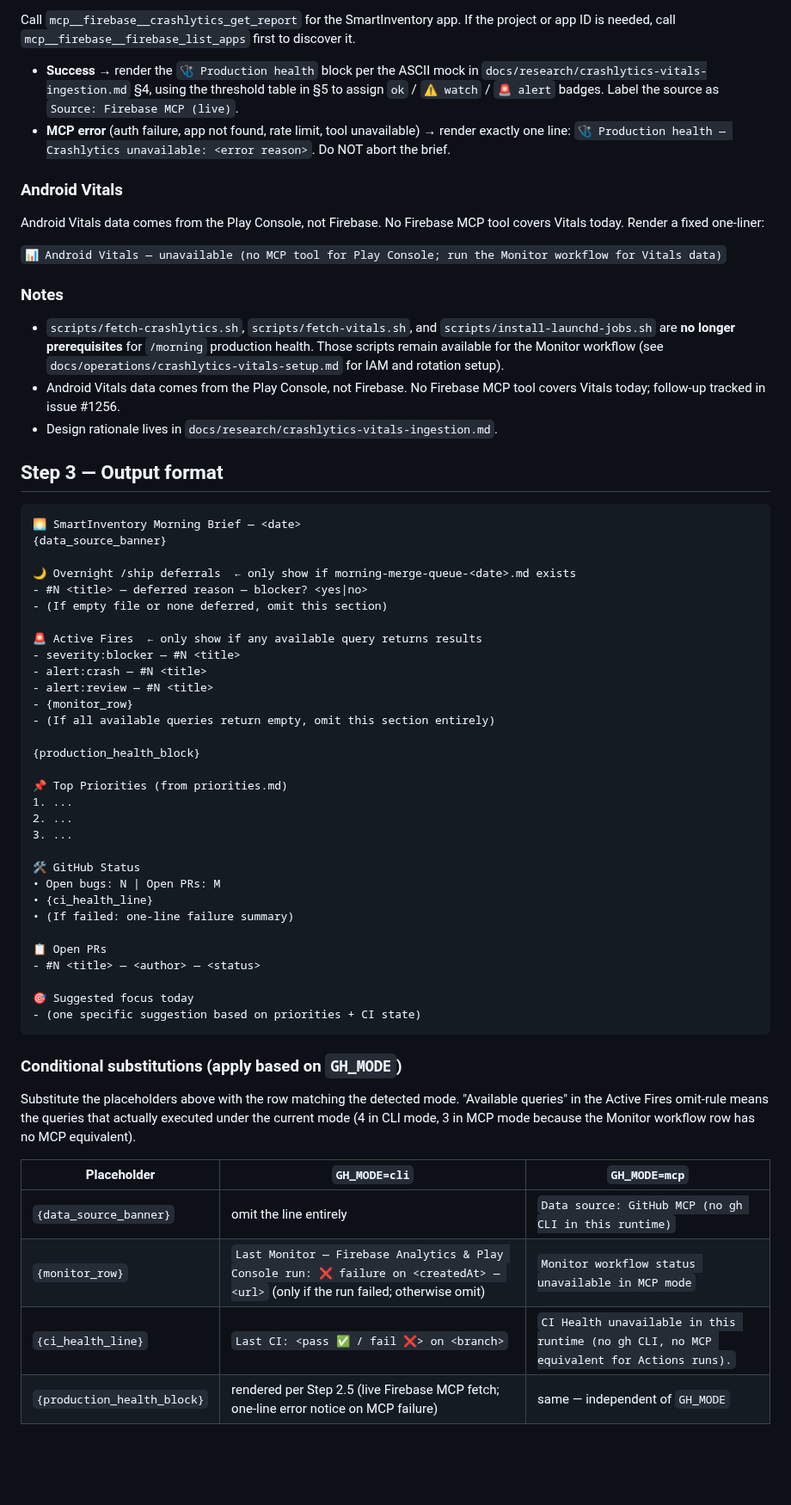
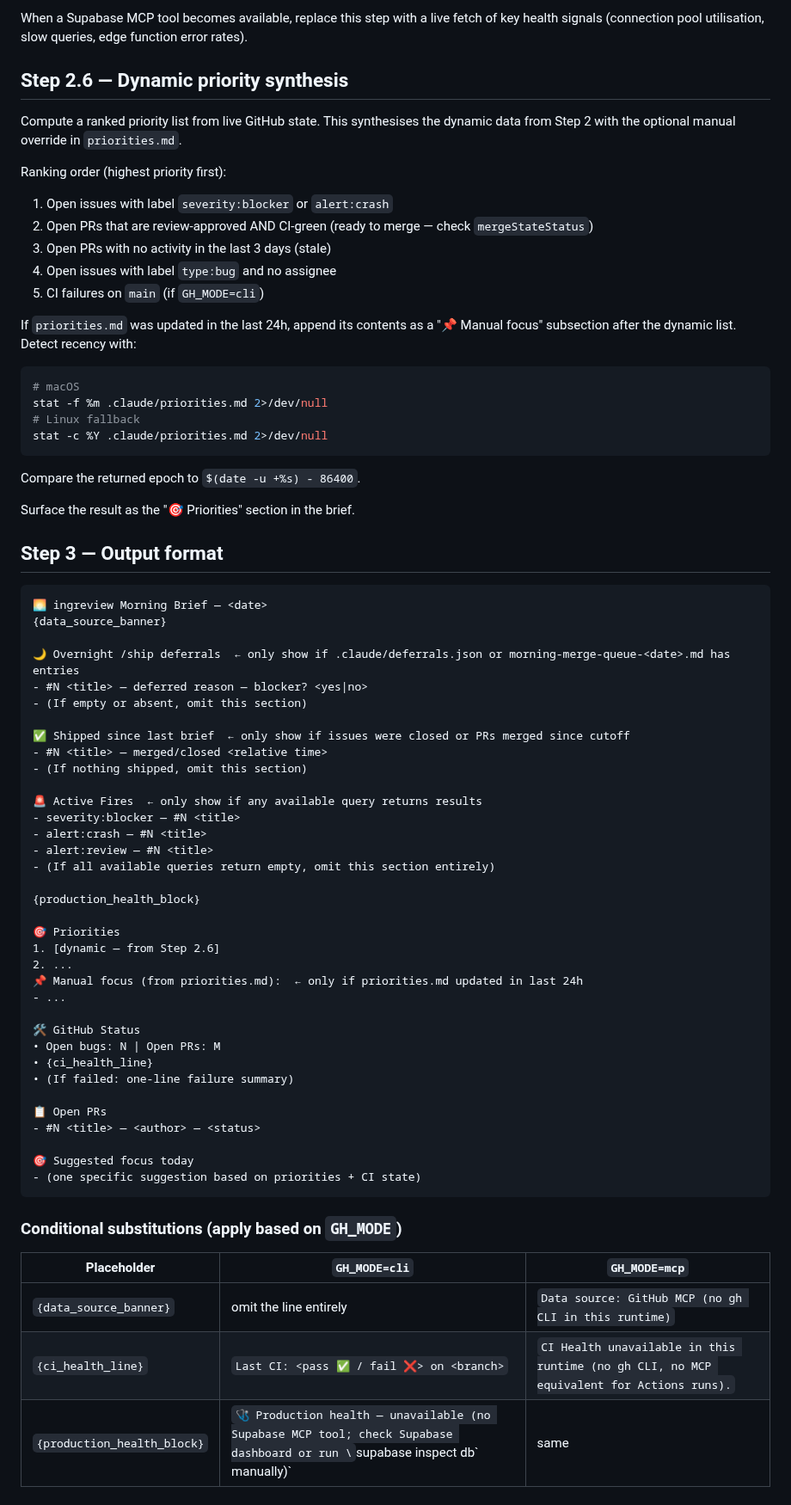
Before and after one commit to actions-marketplace-validations/berkayturanci_keel, a Markdown page: commands/morning.md, the part around one of its changes. Shown at 86% size. GitHub-like rendering; blank space fills up the shorter version.

Commit message:
sync: update commands/morning.md from ingreview

````diff
--- a/commands/morning.md
+++ b/commands/morning.md
@@ -77,54 +96,55 @@ Fetch production health data **live** via Firebase MCP tools — no cache files
 
-Call `mcp__firebase__crashlytics_get_report` for the SmartInventory app. If the project or app ID is needed, call `mcp__firebase__firebase_list_apps` first to discover it.
+When a Supabase MCP tool becomes available, replace this step with a live fetch of key health signals (connection pool utilisation, slow queries, edge function error rates).
 
-- **Success** → render the `🩺 Production health` block per the ASCII mock in
-  `docs/research/crashlytics-vitals-ingestion.md` §4, using the threshold table in §5 to
-  assign `ok` / `⚠ watch` / `🚨 alert` badges. Label the source as
-  `Source: Firebase MCP (live)`.
-- **MCP error** (auth failure, app not found, rate limit, tool unavailable) → render exactly
-  one line: `🩺 Production health — Crashlytics unavailable: <error reason>`. Do NOT abort
-  the brief.
+## Step 2.6 — Dynamic priority synthesis
 
-### Android Vitals
+Compute a ranked priority list from live GitHub state. This synthesises the dynamic data from Step 2 with the optional manual override in `priorities.md`.
 
-Android Vitals data comes from the Play Console, not Firebase. No Firebase MCP tool covers
-Vitals today. Render a fixed one-liner:
+Ranking order (highest priority first):
+1. Open issues with label `severity:blocker` or `alert:crash`
+2. Open PRs that are review-approved AND CI-green (ready to merge — check `mergeStateStatus`)
+3. Open PRs with no activity in the last 3 days (stale)
+4. Open issues with label `type:bug` and no assignee
+5. CI failures on `main` (if `GH_MODE=cli`)
 
-`📊 Android Vitals — unavailable (no MCP tool for Play Console; run the Monitor workflow for Vitals data)`
+If `priorities.md` was updated in the last 24h, append its contents as a "📌 Manual focus" subsection after the dynamic list. Detect recency with:
+```bash
+# macOS
+stat -f %m .claude/priorities.md 2>/dev/null
+# Linux fallback
+stat -c %Y .claude/priorities.md 2>/dev/null
+```
+Compare the returned epoch to `$(date -u +%s) - 86400`.
 
-### Notes
-
-- `scripts/fetch-crashlytics.sh`, `scripts/fetch-vitals.sh`, and
-  `scripts/install-launchd-jobs.sh` are **no longer prerequisites** for `/morning`
-  production health. Those scripts remain available for the Monitor workflow
-  (see `docs/operations/crashlytics-vitals-setup.md` for IAM and rotation setup).
-- Android Vitals data comes from the Play Console, not Firebase. No Firebase MCP tool
-  covers Vitals today; follow-up tracked in issue #1256.
-- Design rationale lives in `docs/research/crashlytics-vitals-ingestion.md`.
+Surface the result as the "🎯 Priorities" section in the brief.
 
 ## Step 3 — Output format
 
 ```
-🌅 SmartInventory Morning Brief — <date>
+🌅 ingreview Morning Brief — <date>
 {data_source_banner}
 
-🌙 Overnight /ship deferrals  ← only show if morning-merge-queue-<date>.md exists
+🌙 Overnight /ship deferrals  ← only show if .claude/deferrals.json or morning-merge-queue-<date>.md has entries
 - #N <title> — deferred reason — blocker? <yes|no>
-- (If empty file or none deferred, omit this section)
+- (If empty or absent, omit this section)
+
+✅ Shipped since last brief  ← only show if issues were closed or PRs merged since cutoff
+- #N <title> — merged/closed <relative time>
+- (If nothing shipped, omit this section)
 
 🚨 Active Fires  ← only show if any available query returns results
 - severity:blocker — #N <title>
 - alert:crash — #N <title>
 - alert:review — #N <title>
-- {monitor_row}
 - (If all available queries return empty, omit this section entirely)
 
 {production_health_block}
 
-📌 Top Priorities (from priorities.md)
-1. ...
+🎯 Priorities
+1. [dynamic — from Step 2.6]
 2. ...
-3. ...
+📌 Manual focus (from priorities.md):  ← only if priorities.md updated in last 24h
+- ...
 
 🛠 GitHub Status
 • Open bugs: N | Open PRs: M
@@ -140,12 +160,9 @@ Vitals today. Render a fixed one-liner:
 
 ### Conditional substitutions (apply based on `GH_MODE`)
 
-Substitute the placeholders above with the row matching the detected mode. "Available queries" in the Active Fires omit-rule means the queries that actually executed under the current mode (4 in CLI mode, 3 in MCP mode because the Monitor workflow row has no MCP equivalent).
-
 | Placeholder | `GH_MODE=cli` | `GH_MODE=mcp` |
 |---|---|---|
 | `{data_source_banner}` | omit the line entirely | `Data source: GitHub MCP (no gh CLI in this runtime)` |
-| `{monitor_row}` | `Last Monitor — Firebase Analytics & Play Console run: ❌ failure on <createdAt> — <url>` (only if the run failed; otherwise omit) | `Monitor workflow status unavailable in MCP mode` |
 | `{ci_health_line}` | `Last CI: <pass ✅ / fail ❌> on <branch>` | `CI Health unavailable in this runtime (no gh CLI, no MCP equivalent for Actions runs).` |
-| `{production_health_block}` | rendered per Step 2.5 (live Firebase MCP fetch; one-line error notice on MCP failure) | same — independent of `GH_MODE` |
+| `{production_health_block}` | `🩺 Production health — unavailable (no Supabase MCP tool; check Supabase dashboard or run \`supabase inspect db\` manually)` | same |
 
````
Also changed, not shown: other parts of commands/morning.md (+63 -24 lines).
